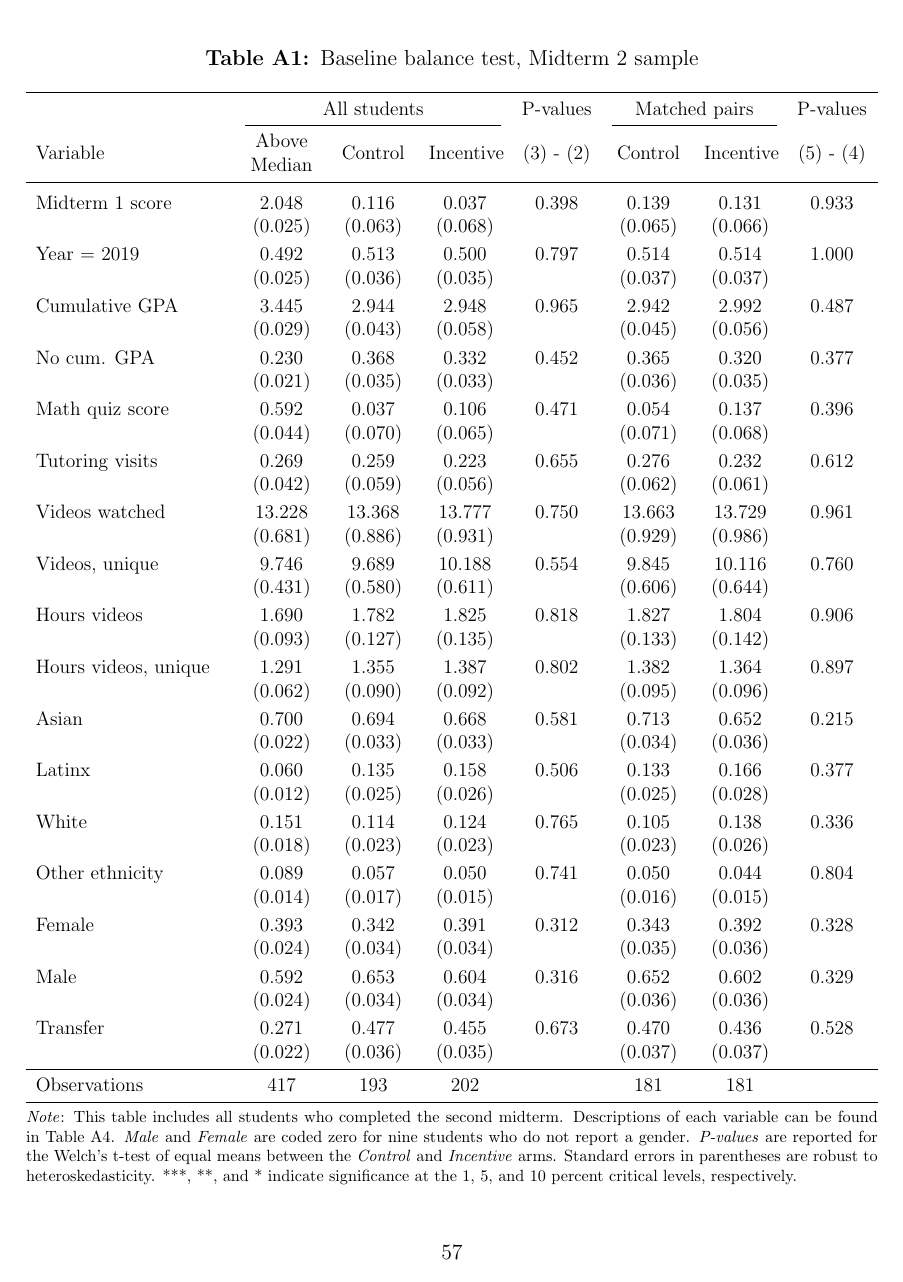
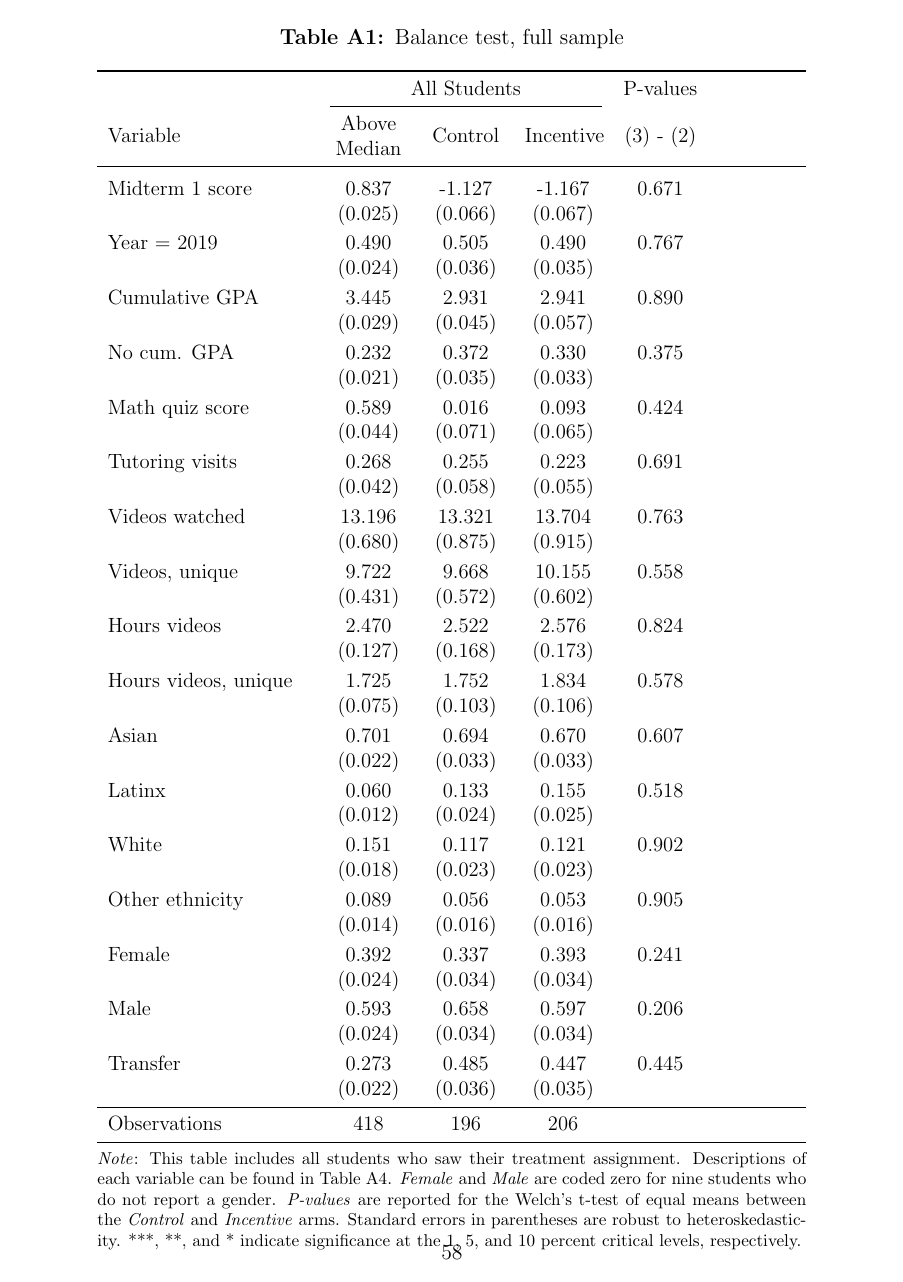
Before and after one commit to zagoodman/microeconomics_videos, a LaTeX paper (tex/paper/video_experiment.tex, which reads tex/tables/balance_table_all.tex, tex/tables/balance_table_mid2.tex): page 57 of 70 before the commit and page 58 of 71 after it. Compiled offline with pdfLaTeX.

Commit message:
Migrates local files

```diff
--- /dev/null
+++ b/tex/tables/balance_table_all.tex
@@ -0,0 +1,55 @@
+\begin{spacing}{1.0}
+\begin{table} \centering \caption{Balance test, full sample}
+\label{balance_table_all}
+\resizebox*{!}{\textheight}{%
+\begin{threeparttable}
+\begin{tabular}{m{0.25\linewidth} *{5}{>{\centering\arraybackslash}m{0.095\linewidth}}}
+\toprule
+ & \multicolumn{3}{c}{All Students} & P-values & \\
+\cmidrule(lr){2-4}
+
+            Variable & Above Median & Control & Incentive & (3) - (2) \\
+\midrule
+     \customlinespace Midterm 1 score &        0.837 &  -1.127 &    -1.167 &     0.671 \\
+                     &      (0.025) & (0.066) &   (0.067) &           \\
+         \customlinespace Year = 2019 &        0.490 &   0.505 &     0.490 &     0.767 \\
+                     &      (0.024) & (0.036) &   (0.035) &           \\
+      \customlinespace Cumulative GPA &        3.445 &   2.931 &     2.941 &     0.890 \\
+                     &      (0.029) & (0.045) &   (0.057) &           \\
+         \customlinespace No cum. GPA &        0.232 &   0.372 &     0.330 &     0.375 \\
+                     &      (0.021) & (0.035) &   (0.033) &           \\
+     \customlinespace Math quiz score &        0.589 &   0.016 &     0.093 &     0.424 \\
+                     &      (0.044) & (0.071) &   (0.065) &           \\
+     \customlinespace Tutoring visits &        0.268 &   0.255 &     0.223 &     0.691 \\
+                     &      (0.042) & (0.058) &   (0.055) &           \\
+      \customlinespace Videos watched &       13.196 &  13.321 &    13.704 &     0.763 \\
+                     &      (0.680) & (0.875) &   (0.915) &           \\
+      \customlinespace Videos, unique &        9.722 &   9.668 &    10.155 &     0.558 \\
+                     &      (0.431) & (0.572) &   (0.602) &           \\
+        \customlinespace Hours videos &        2.470 &   2.522 &     2.576 &     0.824 \\
+                     &      (0.127) & (0.168) &   (0.173) &           \\
+\customlinespace Hours videos, unique &        1.725 &   1.752 &     1.834 &     0.578 \\
+                     &      (0.075) & (0.103) &   (0.106) &           \\
+               \customlinespace Asian &        0.701 &   0.694 &     0.670 &     0.607 \\
+                     &      (0.022) & (0.033) &   (0.033) &           \\
+              \customlinespace Latinx &        0.060 &   0.133 &     0.155 &     0.518 \\
+                     &      (0.012) & (0.024) &   (0.025) &           \\
+               \customlinespace White &        0.151 &   0.117 &     0.121 &     0.902 \\
+                     &      (0.018) & (0.023) &   (0.023) &           \\
+     \customlinespace Other ethnicity &        0.089 &   0.056 &     0.053 &     0.905 \\
+                     &      (0.014) & (0.016) &   (0.016) &           \\
+              \customlinespace Female &        0.392 &   0.337 &     0.393 &     0.241 \\
+                     &      (0.024) & (0.034) &   (0.034) &           \\
+                \customlinespace Male &        0.593 &   0.658 &     0.597 &     0.206 \\
+                     &      (0.024) & (0.034) &   (0.034) &           \\
+            \customlinespace Transfer &        0.273 &   0.485 &     0.447 &     0.445 \\
+                     &      (0.022) & (0.036) &   (0.035) &           \\
+
+\midrule
+Observations &          418 &     196 &       206 &           \\
+\bottomrule
+\end{tabular}
+\Fignote{This table includes all students who saw their treatment assignment. Descriptions of each variable can be found in Table \ref{controlvars_desc}. \textit{Female} and \textit{Male} are coded zero for nine students who do not report a gender. \textit{P-values} are reported for the Welch's t-test of equal means between the \textit{Control} and \textit{Incentive} arms. \Regnote}
+\end{threeparttable}}
+\end{table}
+\end{spacing}
--- a/tex/tables/balance_table_mid2.tex
+++ /dev/null
@@ -1,55 +0,0 @@
-\begin{spacing}{1.0}
-\begin{table} \centering \caption{Baseline balance test, Midterm 2 sample}
-\label{balance_table_mid2}
-\resizebox{\linewidth}{!}{%
-\begin{threeparttable}
-\begin{tabular}{m{0.25\linewidth} *{7}{>{\centering\arraybackslash}m{0.095\linewidth}}}
-\toprule
- & \multicolumn{3}{c}{All students} & P-values & \multicolumn{2}{c}{Matched pairs}  & P-values  \\
-\cmidrule(lr){2-4}\cmidrule(lr){6-7}
-
-             Variable & Above Median &  Control & Incentive & (3) - (2) &  Control & Incentive & (5) - (4) \\
-\midrule
-      \customlinespace Midterm 1 score &        2.048 &    0.116 &     0.037 &     0.398 &    0.139 &     0.131 &     0.933 \\
-                      &      (0.025) &  (0.063) &   (0.068) &           &  (0.065) &   (0.066) &           \\
-          \customlinespace Year = 2019 &        0.492 &    0.513 &     0.500 &     0.797 &    0.514 &     0.514 &     1.000 \\
-                      &      (0.025) &  (0.036) &   (0.035) &           &  (0.037) &   (0.037) &           \\
-       \customlinespace Cumulative GPA &        3.445 &    2.944 &     2.948 &     0.965 &    2.942 &     2.992 &     0.487 \\
-                      &      (0.029) &  (0.043) &   (0.058) &           &  (0.045) &   (0.056) &           \\
-          \customlinespace No cum. GPA &        0.230 &    0.368 &     0.332 &     0.452 &    0.365 &     0.320 &     0.377 \\
-                      &      (0.021) &  (0.035) &   (0.033) &           &  (0.036) &   (0.035) &           \\
-      \customlinespace Math quiz score &        0.592 &    0.037 &     0.106 &     0.471 &    0.054 &     0.137 &     0.396 \\
-                      &      (0.044) &  (0.070) &   (0.065) &           &  (0.071) &   (0.068) &           \\
-      \customlinespace Tutoring visits &        0.269 &    0.259 &     0.223 &     0.655 &    0.276 &     0.232 &     0.612 \\
-                      &      (0.042) &  (0.059) &   (0.056) &           &  (0.062) &   (0.061) &           \\
-       \customlinespace Videos watched &       13.228 &   13.368 &    13.777 &     0.750 &   13.663 &    13.729 &     0.961 \\
-                      &      (0.681) &  (0.886) &   (0.931) &           &  (0.929) &   (0.986) &           \\
-       \customlinespace Videos, unique &        9.746 &    9.689 &    10.188 &     0.554 &    9.845 &    10.116 &     0.760 \\
-                      &      (0.431) &  (0.580) &   (0.611) &           &  (0.606) &   (0.644) &           \\
-         \customlinespace Hours videos &        1.690 &    1.782 &     1.825 &     0.818 &    1.827 &     1.804 &     0.906 \\
-                      &      (0.093) &  (0.127) &   (0.135) &           &  (0.133) &   (0.142) &           \\
- \customlinespace Hours videos, unique &        1.291 &    1.355 &     1.387 &     0.802 &    1.382 &     1.364 &     0.897 \\
-                      &      (0.062) &  (0.090) &   (0.092) &           &  (0.095) &   (0.096) &           \\
-                \customlinespace Asian &        0.700 &    0.694 &     0.668 &     0.581 &    0.713 &     0.652 &     0.215 \\
-                      &      (0.022) &  (0.033) &   (0.033) &           &  (0.034) &   (0.036) &           \\
-               \customlinespace Latinx &        0.060 &    0.135 &     0.158 &     0.506 &    0.133 &     0.166 &     0.377 \\
-                      &      (0.012) &  (0.025) &   (0.026) &           &  (0.025) &   (0.028) &           \\
-                \customlinespace White &        0.151 &    0.114 &     0.124 &     0.765 &    0.105 &     0.138 &     0.336 \\
-                      &      (0.018) &  (0.023) &   (0.023) &           &  (0.023) &   (0.026) &           \\
-      \customlinespace Other ethnicity &        0.089 &    0.057 &     0.050 &     0.741 &    0.050 &     0.044 &     0.804 \\
-                      &      (0.014) &  (0.017) &   (0.015) &           &  (0.016) &   (0.015) &           \\
-               \customlinespace Female &        0.393 &    0.342 &     0.391 &     0.312 &    0.343 &     0.392 &     0.328 \\
-                      &      (0.024) &  (0.034) &   (0.034) &           &  (0.035) &   (0.036) &           \\
-                 \customlinespace Male &        0.592 &    0.653 &     0.604 &     0.316 &    0.652 &     0.602 &     0.329 \\
-                      &      (0.024) &  (0.034) &   (0.034) &           &  (0.036) &   (0.036) &           \\
-             \customlinespace Transfer &        0.271 &    0.477 &     0.455 &     0.673 &    0.470 &     0.436 &     0.528 \\
-                      &      (0.022) &  (0.036) &   (0.035) &           &  (0.037) &   (0.037) &           \\
-
-\midrule
-Observations &          417 &      193 &       202 &           &      181 &       181 &           \\
-\bottomrule
-\end{tabular}
-\Fignote{This table includes all students who completed the second midterm. Descriptions of each variable can be found in Table \ref{controlvars_desc}. \textit{Male} and \textit{Female} are coded zero for nine students who do not report a gender. \textit{P-values} are reported for the Welch's t-test of equal means between the \textit{Control} and \textit{Incentive} arms. \Regnote}
-\end{threeparttable}}
-\end{table}
-\end{spacing}
```
Also changed, not shown: tex/paper/video_experiment.tex (+8 -5 lines), tex/tables/balance_table_final.tex (deleted, +0 -55 lines), tex/tables/balance_table_matched.tex (added, +55 -0 lines), tex/tables/balance_table_takers.tex (added, +55 -0 lines), tex/tables/controlvars_desc.tex (+14 -14 lines), tex/tables/controlvars_selected_itt.tex (+66 -60 lines), tex/tables/het_table.tex (+1 -1 lines), tex/tables/secondstage.tex (+1 -1 lines), tex/tables/spillover_100b.tex (+1 -1 lines), tex/tables/spillover_grades.tex (+1 -1 lines), tex/tables/spillover_studying.tex (+1 -1 lines), tex/paper/video_experiment.pdf, tex/plots/attriterd.pdf, tex/plots/bar_cviews.pdf, 16 more files, 4 other files.
